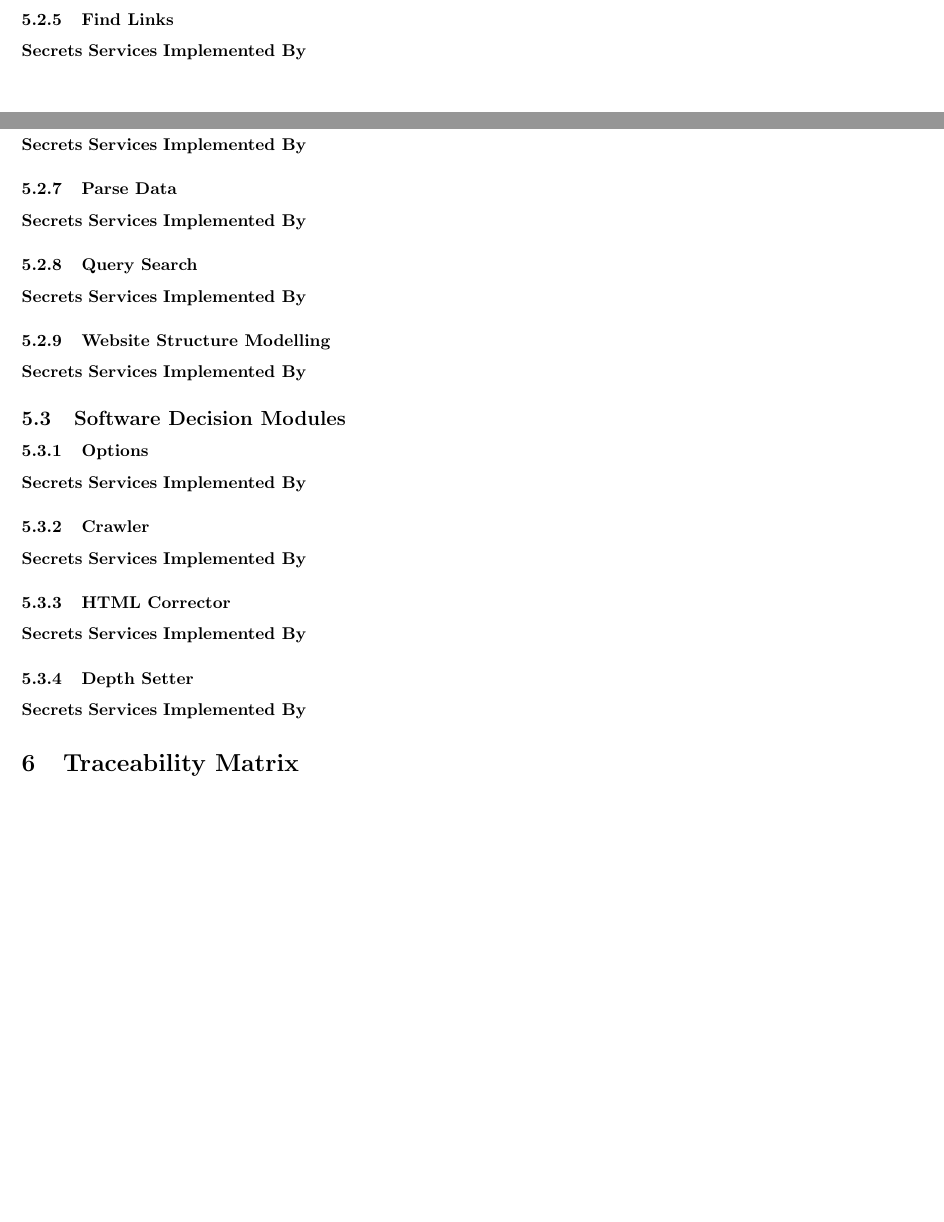
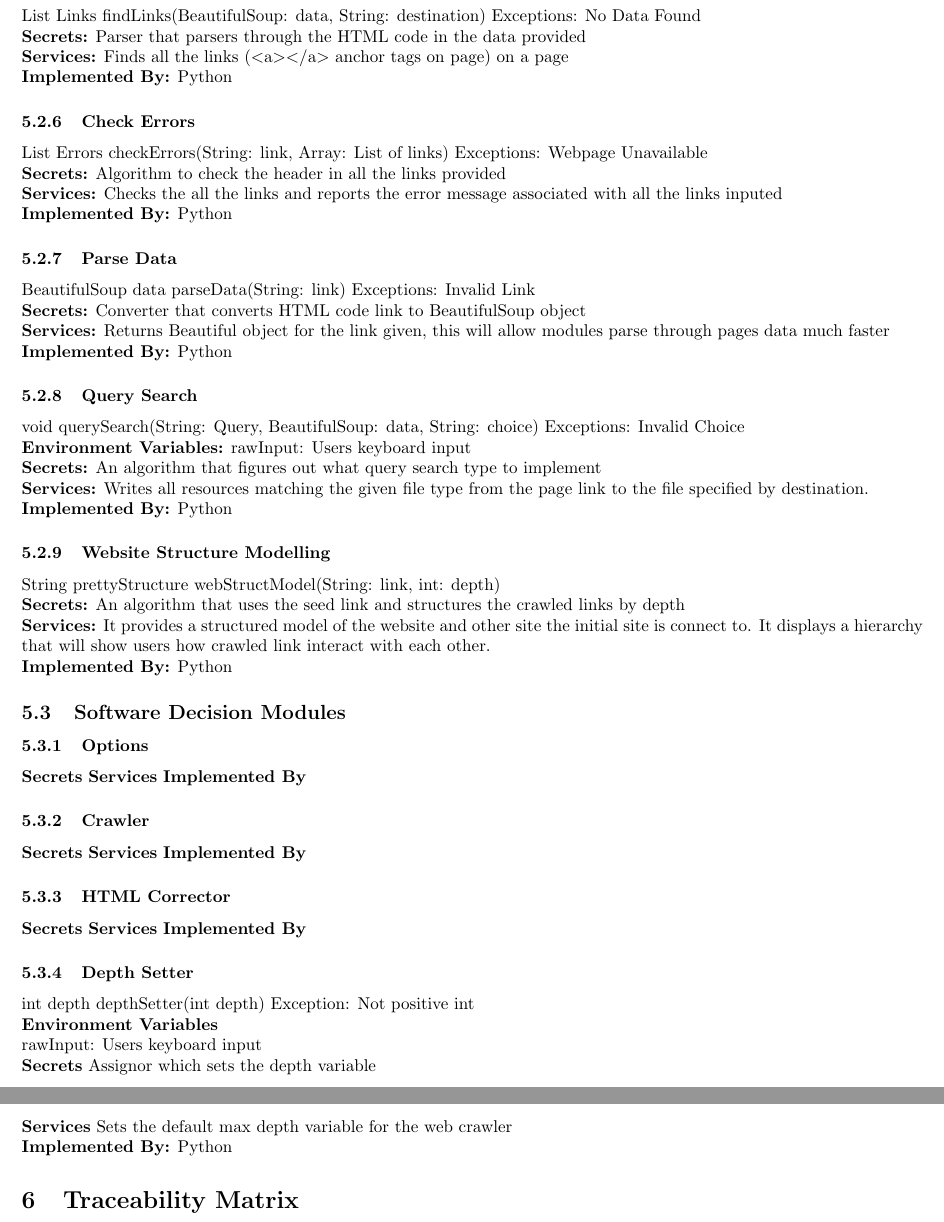
Before and after one commit to AbeOmor/WebHandyTool, a LaTeX document (Documentation/DesignDocument.tex): two parts of pages 4 and 5 of 6 before the commit and two parts of pages 5 and 6 of 6 after it, joined at a grey line, cut at the place of the change, the shorter picture padded with empty space. Compiled offline with pdfLaTeX.

Commit message:
Design Document Abe's Update

```diff
--- a/Documentation/DesignDocument.tex
+++ b/Documentation/DesignDocument.tex
@@ -122,26 +122,49 @@ Writes all resources matching the given file type from the page link to the file
 \textbf{Secrets}
 \textbf{Services}
 \textbf{Implemented By}
+
 \subsubsection{Find Links}
-\textbf{Secrets}
-\textbf{Services}
-\textbf{Implemented By}
+List Links findLinks(BeautifulSoup: data, String: destination) Exceptions: No Data Found\\
+\textbf{Secrets:}
+Parser that parsers through the HTML code in the data provided\\
+\textbf{Services:}
+Finds all the links ($<$a$>$$<$/a$>$ anchor tags on page) on a page \\
+\textbf{Implemented By:} Python
+
 \subsubsection{Check Errors}
-\textbf{Secrets}
-\textbf{Services}
-\textbf{Implemented By}
+List Errors checkErrors(String: link, Array: List of links) Exceptions: Webpage Unavailable\\
+\textbf{Secrets:}
+Algorithm to check the header in all the links provided \\
+\textbf{Services:}
+Checks the all the links and reports the error message associated with all the links inputed\\
+\textbf{Implemented By:} Python
+
 \subsubsection{Parse Data}
-\textbf{Secrets}
-\textbf{Services}
-\textbf{Implemented By}
+BeautifulSoup data parseData(String: link) Exceptions: Invalid Link\\
+\textbf{Secrets:}
+Converter that converts HTML code link to BeautifulSoup object \\
+\textbf{Services:}
+Returns Beautiful object for the link given, this will allow modules parse through pages data much faster\\
+\textbf{Implemented By:} Python
+
 \subsubsection{Query Search}
-\textbf{Secrets}
-\textbf{Services}
-\textbf{Implemented By}
+void querySearch(String: Query, BeautifulSoup: data, String: choice) Exceptions: Invalid Choice\\
+\textbf{Environment Variables:}
+rawInput: Users keyboard input\\
+\textbf{Secrets:}
+An algorithm that figures out what query search type to implement \\
+\textbf{Services:}
+Writes all resources matching the given file type from the page link to the file specified by destination.\\
+\textbf{Implemented By:} Python
+
 \subsubsection{Website Structure Modelling}
-\textbf{Secrets}
-\textbf{Services}
-\textbf{Implemented By}
+String prettyStructure webStructModel(String: link, int: depth)\\
+\textbf{Secrets:}
+ An algorithm that uses the seed link and structures the crawled links by depth\\
+\textbf{Services:}
+It provides a structured model of the website and other site the initial site is connect to. It displays a hierarchy that will show users how crawled link interact with each other.\\
+\textbf{Implemented By:} Python
+
 \subsection{Software Decision Modules}
 \subsubsection{Options}
 \textbf{Secrets}
@@ -155,10 +178,16 @@ Writes all resources matching the given file type from the page link to the file
 \textbf{Secrets}
 \textbf{Services}
 \textbf{Implemented By}
+
 \subsubsection{Depth Setter}
+int depth depthSetter(int depth) Exception: Not positive int\\
+\textbf{Environment Variables}\\
+rawInput: Users keyboard input\\
 \textbf{Secrets}
+Assignor which sets the depth variable  \\
 \textbf{Services}
-\textbf{Implemented By}
+Sets the default max depth variable for the web crawler\\
+\textbf{Implemented By:} Python
 
 \section{Traceability Matrix}
 \begin{table}[h!]
```
Also changed, not shown: Documentation/DesignDocument.tex (6 more changed lines).
